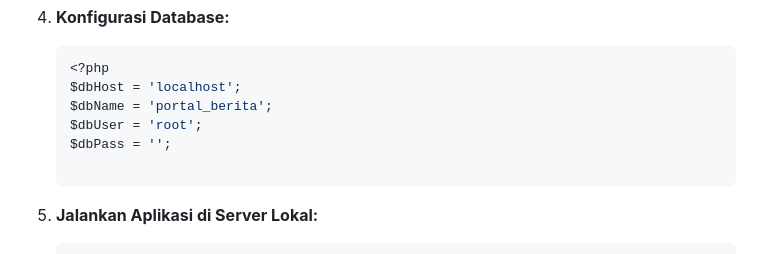
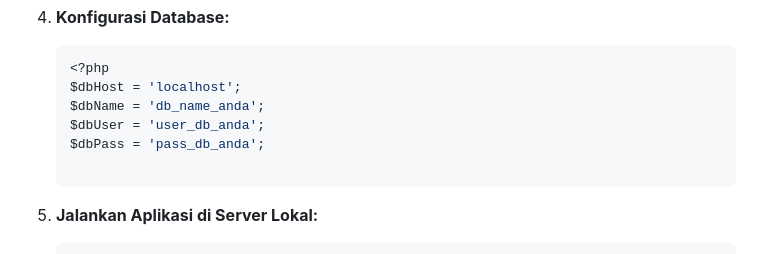
Before and after one commit to Ghozi-Waridi/UAS-WebPrograming, a Markdown page: README.md, the part around the change. GitHub-like rendering.

````diff
--- a/README.md
+++ b/README.md
@@ -42,9 +42,9 @@ Ikuti langkah-langkah ini untuk mengatur proyek secara lokal.
    ```bash
    <?php
    $dbHost = 'localhost';
-   $dbName = 'portal_berita';
-   $dbUser = 'root';
-   $dbPass = '';
+   $dbName = 'db_name_anda';
+   $dbUser = 'user_db_anda';
+   $dbPass = 'pass_db_anda';
 
 8. **Jalankan Aplikasi di Server Lokal:**
 
````
